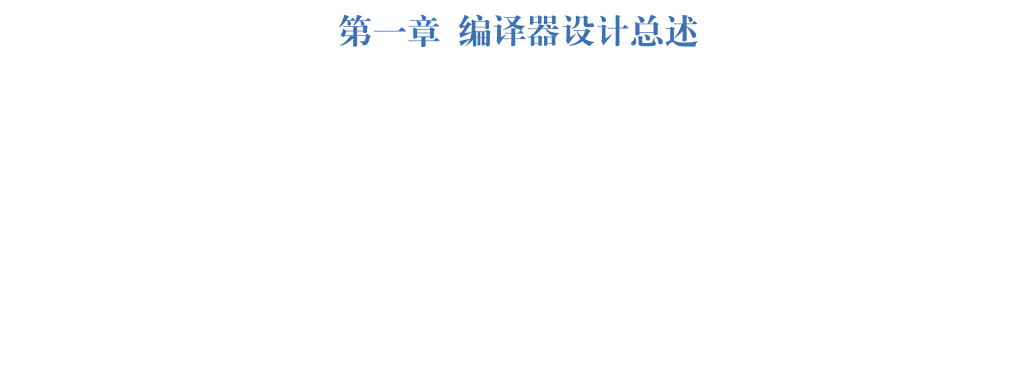
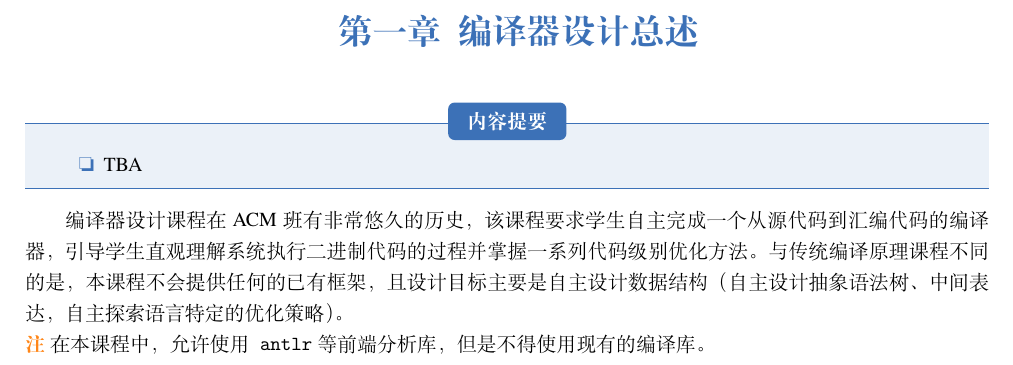
Before and after one commit to ACMClassCourses/compiler-101, a LaTeX book (main.tex, which reads 0-overview.tex): part of page 3 of 7, cut so that both start at the same text, the shorter picture padded with empty space. Compiled offline with XeLaTeX; a missing font is replaced by an installed copy or a similar font.

Commit message:
overview: add task overview

```diff
--- a/0-overview.tex
+++ b/0-overview.tex
@@ -1 +1,11 @@
 \chapter{编译器设计总述}
+\begin{introduction}
+    \item TBA
+\end{introduction}
+
+编译器设计课程在ACM班有非常悠久的历史，该课程要求学生自主完成一个从源代码到汇编代码的编译器，引导学生直观理解系统执行二进制代码的过程并掌握一系列代码级别优化方法。
+与传统编译原理课程不同的是，本课程不会提供任何的已有框架，且设计目标主要是自主设计数据结构（自主设计抽象语法树、中间表达，自主探索语言特定的优化策略）。
+
+\begin{remark}
+    在本课程中，允许使用\texttt{antlr}等前端分析库，但是不得使用现有的编译库。
+\end{remark}
```
